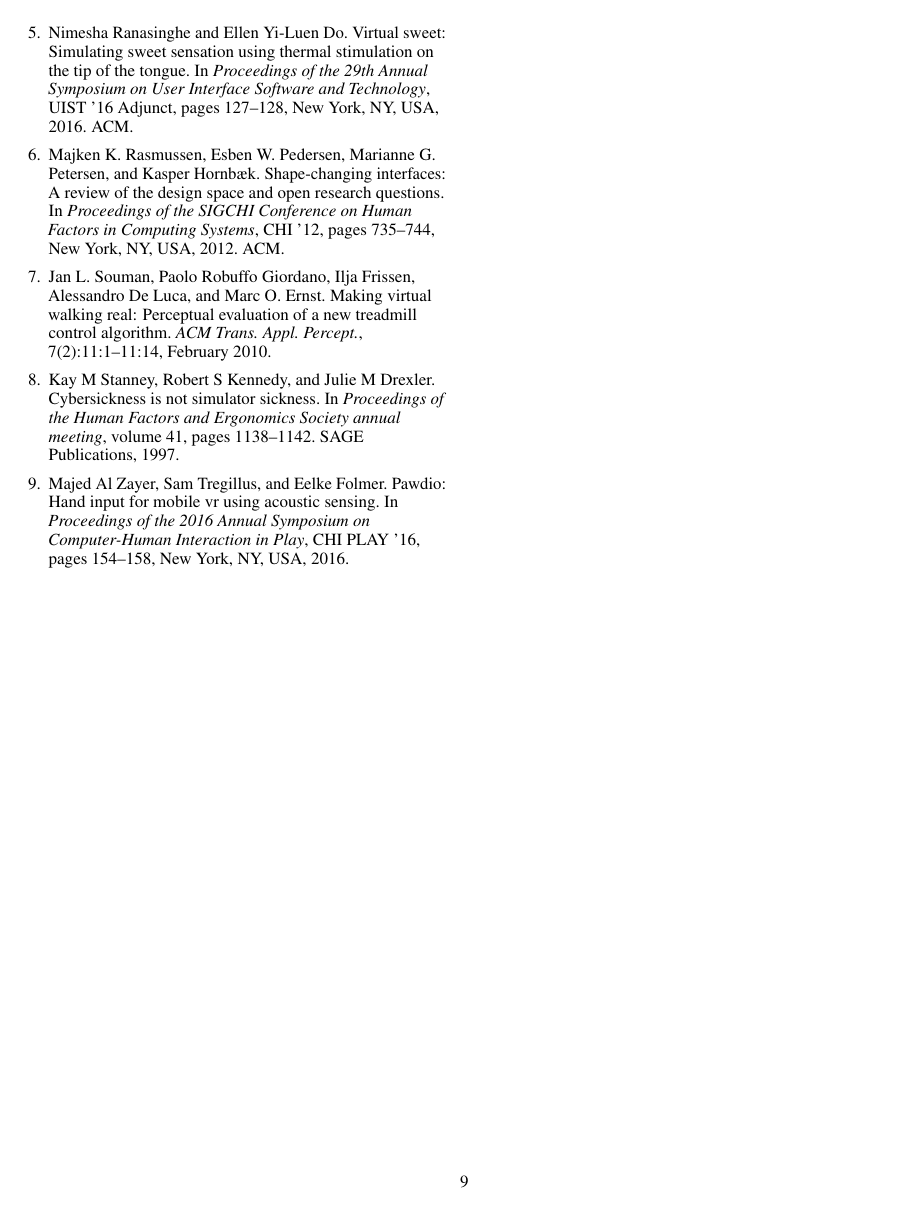
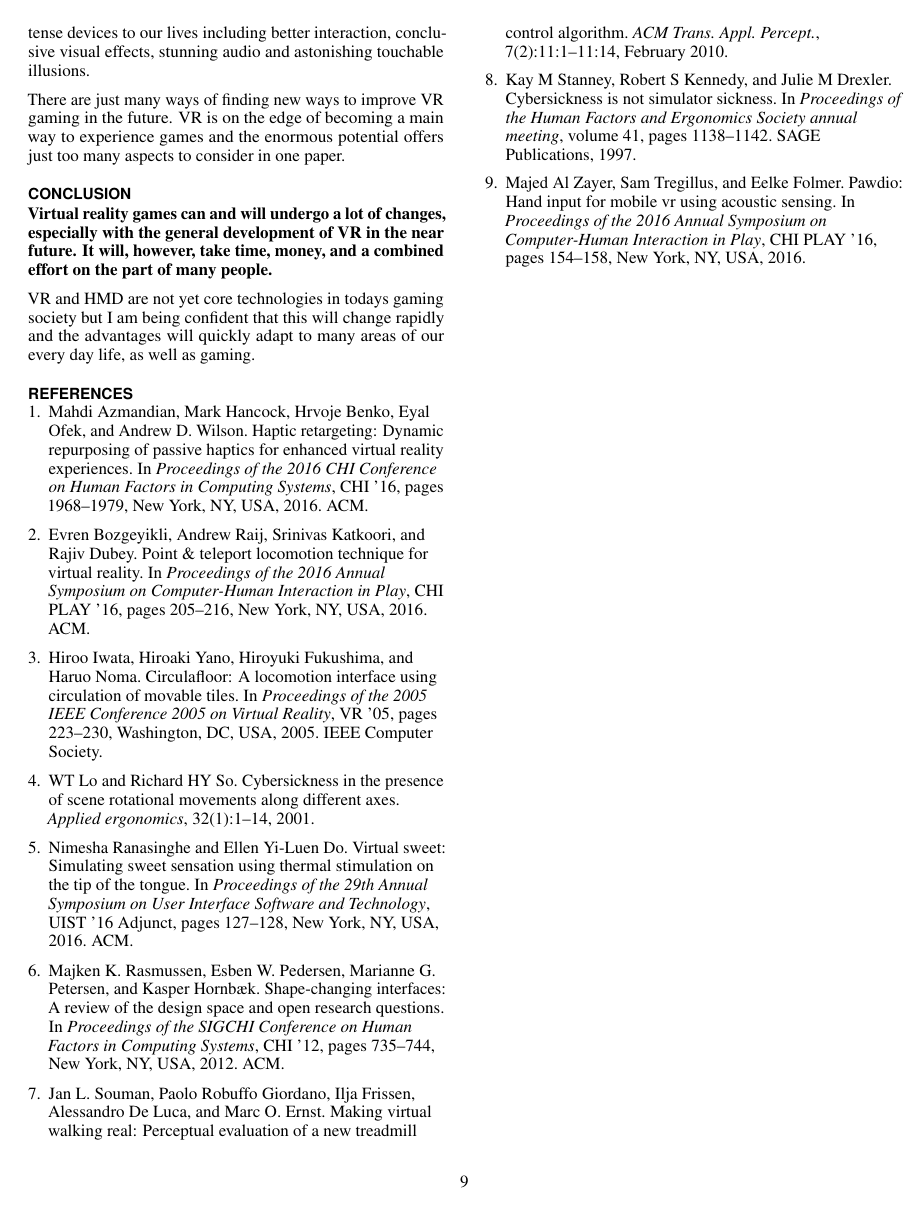
Before and after one commit to tlahmann/rtmi-16, a LaTeX document (RTMI-GamesInVR.tex, which reads sections/97summary.tex, sections/98conclusion.tex): page 9 of 9. Compiled offline with pdfLaTeX; a missing bibliography style is replaced by a similar one.

Commit message:
That'll do!

```diff
--- a/sections/97summary.tex
+++ b/sections/97summary.tex
@@ -1,2 +1,6 @@
 \section{Summary}
-%\textcolor{gray}{\blindtext[1]}
+All of the senses of the human body can be reached with todays technology. Some people may like the thought of totally immersed gaming, other find it disturbing.
+
+Although a controversy appears in some fields the research will surely go on in the next years bringing many innovative and tense devices to our lives including better interaction, conclusive visual effects, stunning audio and astonishing touchable illusions.
+
+There are just many ways of finding new ways to improve VR gaming in the future. VR is on the edge of becoming a main way to experience games and the enormous potential offers just too many aspects to consider in one paper.
--- a/sections/98conclusion.tex
+++ b/sections/98conclusion.tex
@@ -1,2 +1,4 @@
 \section{Conclusion}
-%\textcolor{gray}{\blindtext[1]}
+\textbf{Virtual reality games can and will undergo a lot of changes, especially with the general development of VR in the near future. It will, however, take time, money, and a combined effort on the part of many people.}
+
+VR and HMD are not yet core technologies in todays gaming society but I am being confident that this will change rapidly and the advantages will quickly adapt to many areas of our every day life, as well as gaming.
```
Also changed, not shown: sections/96discussion.tex (+7 -1 lines).
